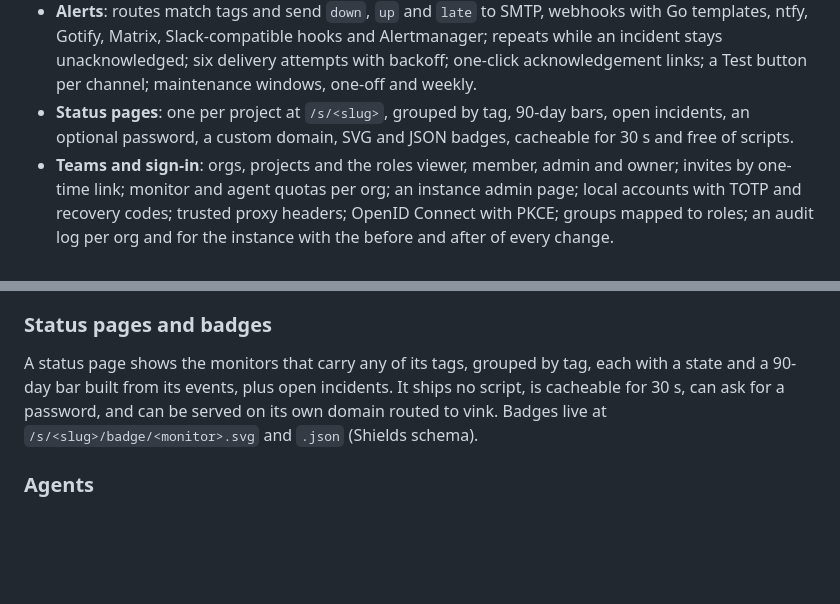
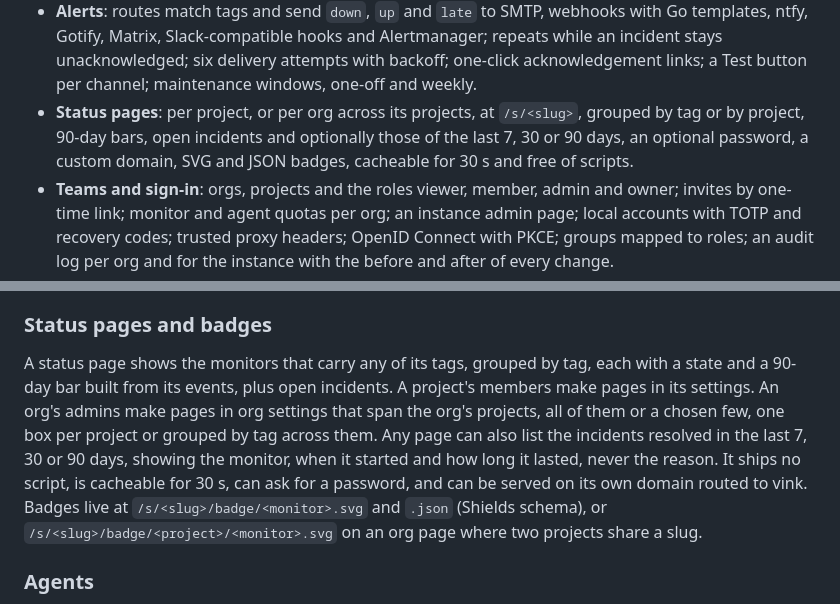
Before and after one commit to w4jnl/vink, a Markdown page: README.md, 2 parts joined by grey strips. GitHub-like rendering; blank space fills up the shorter version.

```diff
--- a/README.md
+++ b/README.md
@@ -134,9 +134,9 @@ hosted synthetic monitor).
   templates, ntfy, Gotify, Matrix, Slack-compatible hooks and Alertmanager; repeats while an
   incident stays unacknowledged; six delivery attempts with backoff; one-click acknowledgement
   links; a Test button per channel; maintenance windows, one-off and weekly.
-- **Status pages**: one per project at `/s/<slug>`, grouped by tag, 90-day bars, open incidents,
-  an optional password, a custom domain, SVG and JSON badges, cacheable for 30 s and free of
-  scripts.
+- **Status pages**: per project, or per org across its projects, at `/s/<slug>`, grouped by tag
+  or by project, 90-day bars, open incidents and optionally those of the last 7, 30 or 90 days, an
+  optional password, a custom domain, SVG and JSON badges, cacheable for 30 s and free of scripts.
 - **Teams and sign-in**: orgs, projects and the roles viewer, member, admin and owner; invites
   by one-time link; monitor and agent quotas per org; an instance admin page; local accounts with
   TOTP and recovery codes; trusted proxy headers; OpenID Connect with PKCE; groups mapped to
@@ -238,9 +238,14 @@ or weekly with a timezone, hold alerts back for the monitors that carry their ta
 ### Status pages and badges
 
 A status page shows the monitors that carry any of its tags, grouped by tag, each with a state
-and a 90-day bar built from its events, plus open incidents. It ships no script, is cacheable
-for 30 s, can ask for a password, and can be served on its own domain routed to vink. Badges live
-at `/s/<slug>/badge/<monitor>.svg` and `.json` (Shields schema).
+and a 90-day bar built from its events, plus open incidents. A project's members make pages in
+its settings. An org's admins make pages in org settings that span the org's projects, all of
+them or a chosen few, one box per project or grouped by tag across them. Any page can also list
+the incidents resolved in the last 7, 30 or 90 days, showing the monitor, when it started and how
+long it lasted, never the reason. It ships no script, is cacheable for 30 s, can ask for a
+password, and can be served on its own domain routed to vink. Badges live at
+`/s/<slug>/badge/<monitor>.svg` and `.json` (Shields schema), or
+`/s/<slug>/badge/<project>/<monitor>.svg` on an org page where two projects share a slug.
 
 ### Agents
 
```
Also changed, not shown: CHANGELOG.md (+17 -0 lines), docs/design.md (+9 -8 lines).
